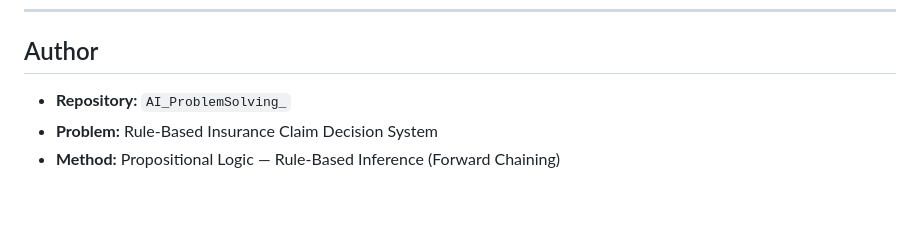
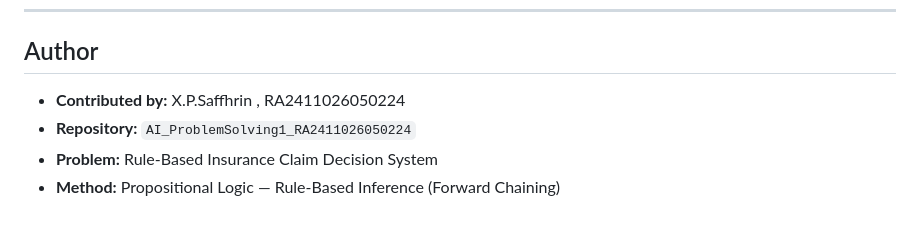
Before and after one commit to Saffhrin/AI_ProblemSolving1_RA2411026050224, a Markdown page: README (1).md, the part around the change. Drawn GitHub-style.

```diff
--- a/README (1).md
+++ b/README (1).md
@@ -131,7 +131,7 @@ fraud_detected                 = FALSE
 ---
 
 ## Author
-
-- **Repository:** `AI_ProblemSolving_`
+- **Contributed by:** X.P.Saffhrin , RA2411026050224
+- **Repository:** `AI_ProblemSolving1_RA2411026050224`
 - **Problem:** Rule-Based Insurance Claim Decision System
 - **Method:** Propositional Logic — Rule-Based Inference (Forward Chaining)
```
